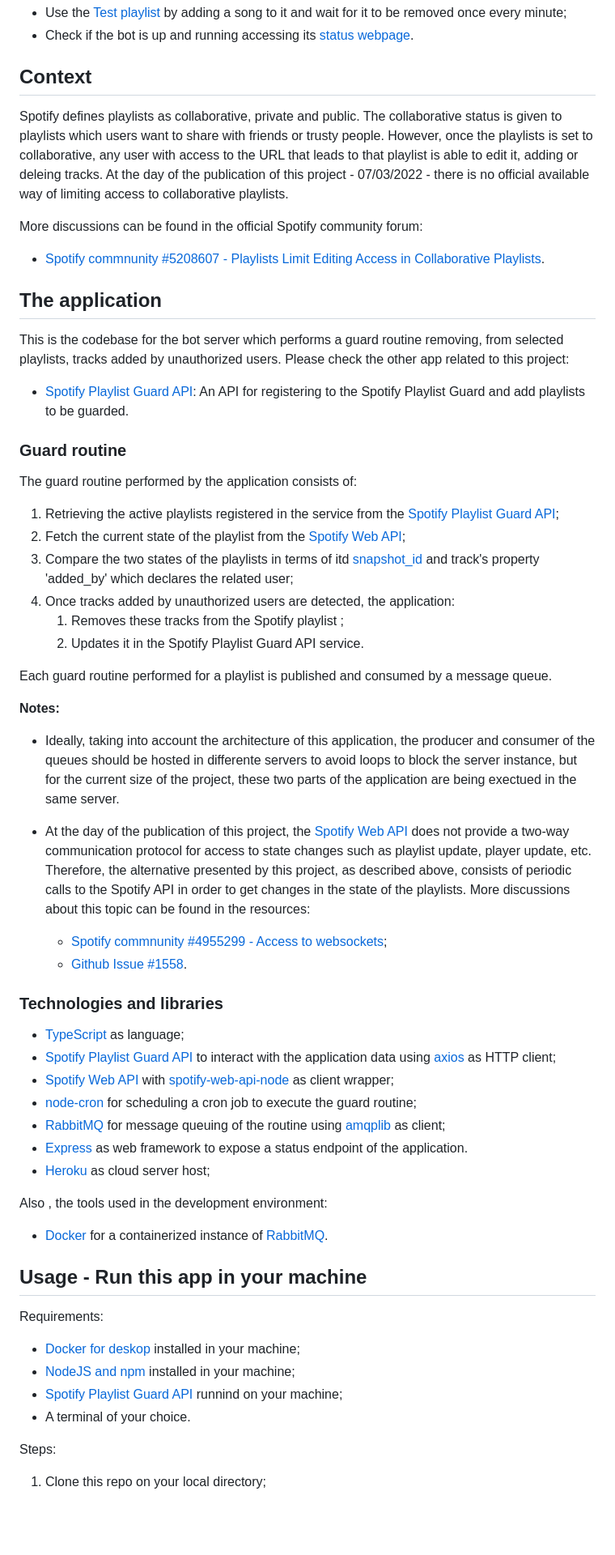
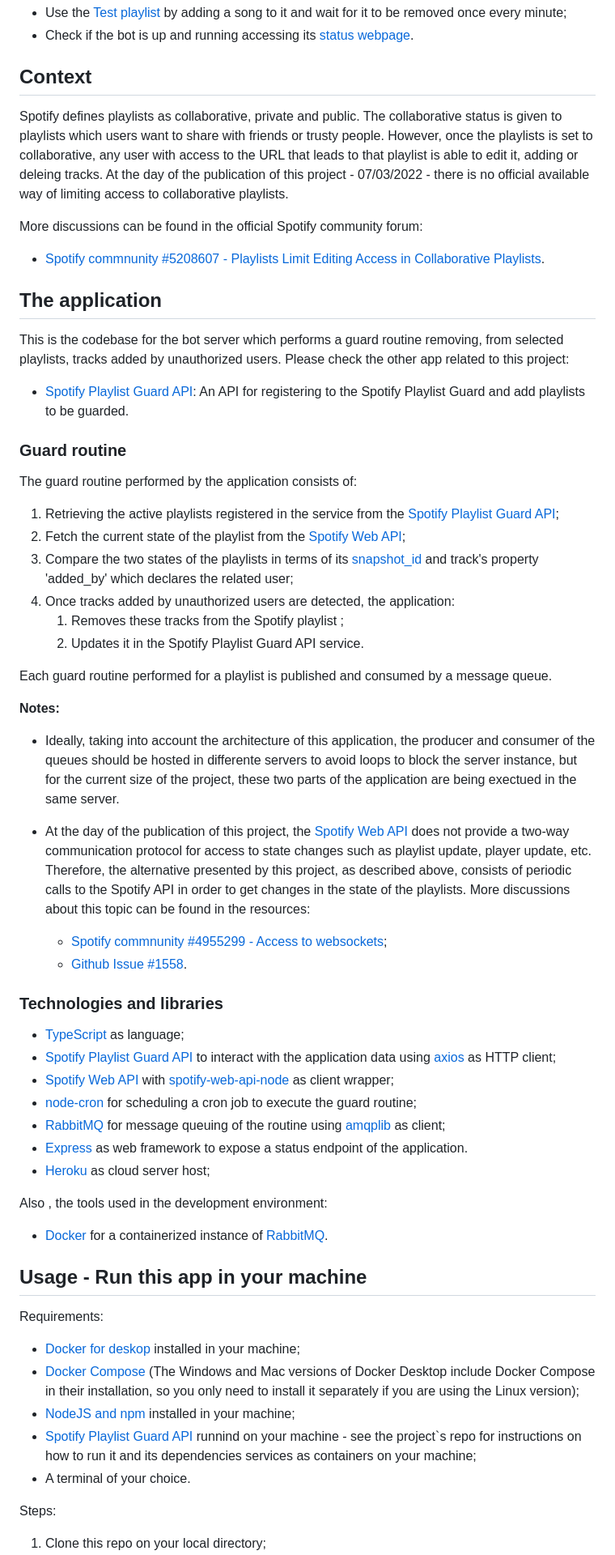
Before and after one commit to marcus-castanho/spotify_playlist_guard, a Markdown page: README.md, the part around one of its changes. Shown at 81% size. GitHub-like rendering; blank space fills up the shorter version.

```diff
--- a/README.md
+++ b/README.md
@@ -9,22 +9,26 @@ This is a project of a bot guard for collaborative playlist on Spotify. Test the
 - Check if the bot is up and running accessing its [status webpage](https://spotify-playlist-guard.herokuapp.com/).
 
 ## Context
+
 Spotify defines playlists as collaborative, private and public. The collaborative status is given to playlists which users want to share with friends or trusty people. However, once the playlists is set to collaborative, any user with access to the URL that leads to that playlist is able to edit it, adding or deleing tracks. At the day of the publication of this project - 07/03/2022 - there is no official available way of limiting access to collaborative playlists.
 
 More discussions can be found in the official Spotify community forum:
 
-- [Spotify commnunity #5208607 - Playlists Limit Editing Access in Collaborative Playlists](https://community.spotify.com/t5/Live-Ideas/Playlists-Limit-Editing-Access-in-Collaborative-Playlists/idi-p/5208607).
+-   [Spotify commnunity #5208607 - Playlists Limit Editing Access in Collaborative Playlists](https://community.spotify.com/t5/Live-Ideas/Playlists-Limit-Editing-Access-in-Collaborative-Playlists/idi-p/5208607).
 
 ## The application
+
 This is the codebase for the bot server which performs a guard routine removing, from selected playlists, tracks added by unauthorized users. Please check the other app related to this project:
 
-- [Spotify Playlist Guard API](https://github.com/marcus-castanho/spotify-playlist-guard-api): An API for registering to the Spotify Playlist Guard and add playlists to be guarded.
+-   [Spotify Playlist Guard API](https://github.com/marcus-castanho/spotify-playlist-guard-api): An API for registering to the Spotify Playlist Guard and add playlists to be guarded.
 
 ### Guard routine
+
 The guard routine performed by the application consists of:
+
 1. Retrieving the active playlists registered in the service from the [Spotify Playlist Guard API](https://github.com/marcus-castanho/spotify-playlist-guard-api);
 2. Fetch the current state of the playlist from the [Spotify Web API](https://developer.spotify.com/documentation/web-api/);
-3. Compare the two states of the playlists in terms of itd [snapshot_id](https://developer.spotify.com/documentation/general/guides/working-with-playlists/#version-control-and-snapshots) and track's property 'added_by' which declares the related user;
+3. Compare the two states of the playlists in terms of its [snapshot_id](https://developer.spotify.com/documentation/general/guides/working-with-playlists/#version-control-and-snapshots) and track's property 'added_by' which declares the related user;
 4. Once tracks added by unauthorized users are detected, the application:
     1. Removes these tracks from the Spotify playlist ;
     2. Updates it in the Spotify Playlist Guard API service.
@@ -32,30 +36,35 @@ The guard routine performed by the application consists of:
 Each guard routine performed for a playlist is published and consumed by a message queue.
 
 **Notes:**
-- Ideally, taking into account the architecture of this application, the producer and consumer of the queues should be hosted in differente servers to avoid loops to block the server instance, but for the current size of the project, these two parts of the application are being exectued in the same server.
-- At the day of the publication of this project, the [Spotify Web API](https://developer.spotify.com/documentation/web-api/) does not provide a two-way communication protocol for access to state changes such as playlist update, player update, etc. Therefore, the alternative presented by this project, as described above, consists of periodic calls to the Spotify API in order to get changes in the state of the playlists. More discussions about this topic can be found in the resources:
 
-    - [Spotify commnunity #4955299 - Access to websockets](https://community.spotify.com/t5/Spotify-for-Developers/Access-to-websockets/td-p/4955299);
-    - [Github Issue #1558](https://github.com/spotify/web-api/issues/1558).
+-   Ideally, taking into account the architecture of this application, the producer and consumer of the queues should be hosted in differente servers to avoid loops to block the server instance, but for the current size of the project, these two parts of the application are being exectued in the same server.
+-   At the day of the publication of this project, the [Spotify Web API](https://developer.spotify.com/documentation/web-api/) does not provide a two-way communication protocol for access to state changes such as playlist update, player update, etc. Therefore, the alternative presented by this project, as described above, consists of periodic calls to the Spotify API in order to get changes in the state of the playlists. More discussions about this topic can be found in the resources:
+
+    -   [Spotify commnunity #4955299 - Access to websockets](https://community.spotify.com/t5/Spotify-for-Developers/Access-to-websockets/td-p/4955299);
+    -   [Github Issue #1558](https://github.com/spotify/web-api/issues/1558).
 
 ### Technologies and libraries
-- [TypeScript](https://www.typescriptlang.org/) as language;
-- [Spotify Playlist Guard API](https://github.com/marcus-castanho/spotify-playlist-guard-api) to interact with the application data using [axios](https://axios-http.com/) as HTTP client;
-- [Spotify Web API](https://developer.spotify.com/documentation/web-api/) with [spotify-web-api-node](https://github.com/thelinmichael/spotify-web-api-node) as client wrapper;
-- [node-cron](https://github.com/node-cron/node-cron) for scheduling a cron job to execute the guard routine;
-- [RabbitMQ](https://www.rabbitmq.com/) for message queuing of the routine using [amqplib](https://github.com/amqp-node/amqplib) as client;
-- [Express](https://expressjs.com/) as web framework to expose a status endpoint of the application.
-- [Heroku](https://www.heroku.com/) as cloud server host;
+
+-   [TypeScript](https://www.typescriptlang.org/) as language;
+-   [Spotify Playlist Guard API](https://github.com/marcus-castanho/spotify-playlist-guard-api) to interact with the application data using [axios](https://axios-http.com/) as HTTP client;
+-   [Spotify Web API](https://developer.spotify.com/documentation/web-api/) with [spotify-web-api-node](https://github.com/thelinmichael/spotify-web-api-node) as client wrapper;
+-   [node-cron](https://github.com/node-cron/node-cron) for scheduling a cron job to execute the guard routine;
+-   [RabbitMQ](https://www.rabbitmq.com/) for message queuing of the routine using [amqplib](https://github.com/amqp-node/amqplib) as client;
+-   [Express](https://expressjs.com/) as web framework to expose a status endpoint of the application.
+-   [Heroku](https://www.heroku.com/) as cloud server host;
 
 Also , the tools used in the development environment:
 
-- [Docker](https://www.docker.com/) for a containerized instance of [RabbitMQ](https://hub.docker.com/_/rabbitmq).
+-   [Docker](https://www.docker.com/) for a containerized instance of [RabbitMQ](https://hub.docker.com/_/rabbitmq).
 
 ## Usage - Run this app in your machine
+
 Requirements:
-- [Docker for deskop](https://www.docker.com/products/docker-desktop) installed in your machine;
-- [NodeJS and npm](https://nodejs.org/en/) installed in your machine;
-- [Spotify Playlist Guard API](https://github.com/marcus-castanho/spotify-playlist-guard-api) runnind on your machine;
-- A terminal of your choice.
+
+-   [Docker for deskop](https://www.docker.com/products/docker-desktop) installed in your machine;
+-   [Docker Compose](https://docs.docker.com/compose) (The Windows and Mac versions of Docker Desktop include Docker Compose in their installation, so you only need to install it separately if you are using the Linux version);
+-   [NodeJS and npm](https://nodejs.org/en/) installed in your machine;
+-   [Spotify Playlist Guard API](https://github.com/marcus-castanho/spotify-playlist-guard-api) runnind on your machine - see the project`s repo for instructions on how to run it and its dependencies services as containers on your machine;
+-   A terminal of your choice.
 
 Steps:
```
Also changed, not shown: other parts of README.md (+54 -5 lines).
